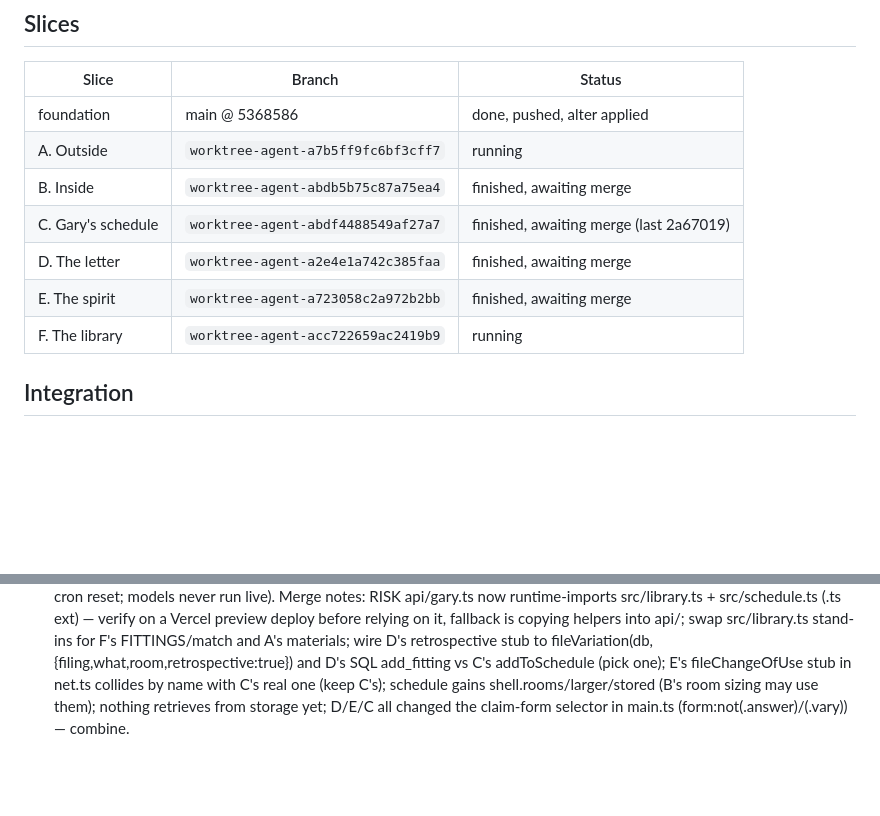
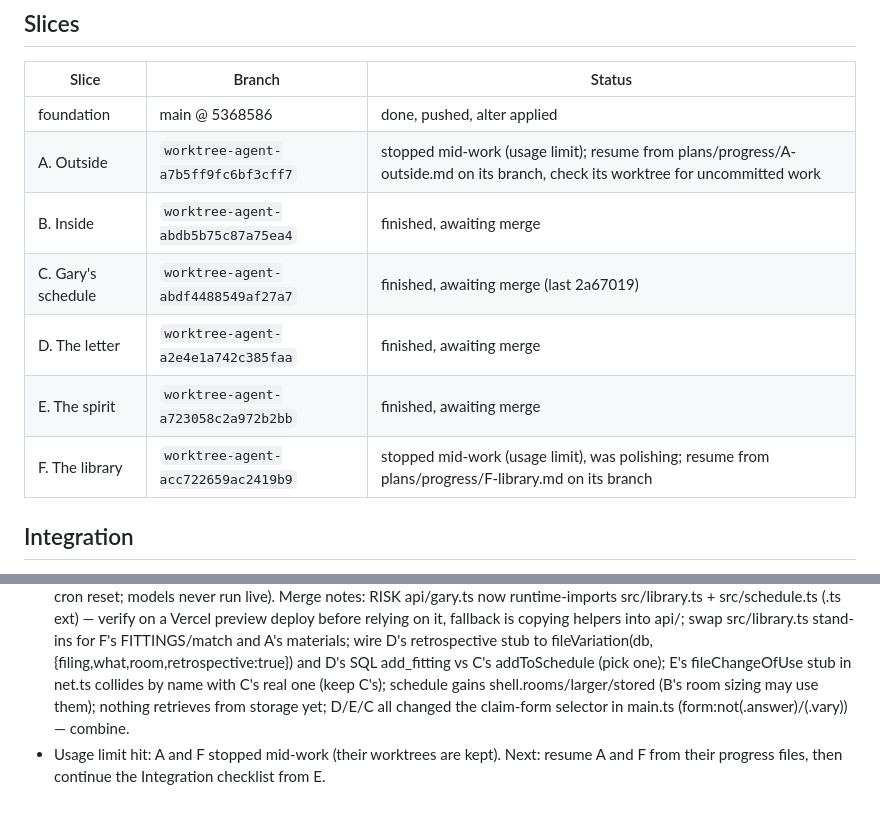
Before and after one commit to conro1108/the_commons, a Markdown page: plans/progress/README.md, 2 parts joined by grey strips. Drawn GitHub-style; blank space fills up the shorter version.

Commit message:
Progress: paused at usage limit
Co-Authored-By: Claude Opus 5.5 <noreply@anthropic.com>
Claude-Session: https://claude.ai/code/session_01DV4dvuibK6BXq2xHgvsbuv

```diff
--- a/plans/progress/README.md
+++ b/plans/progress/README.md
@@ -15,12 +15,12 @@ its progress file, carry on from the first unticked step.
 | Slice | Branch | Status |
 |---|---|---|
 | foundation | main @ 5368586 | done, pushed, alter applied |
-| A. Outside | `worktree-agent-a7b5ff9fc6bf3cff7` | running |
+| A. Outside | `worktree-agent-a7b5ff9fc6bf3cff7` | stopped mid-work (usage limit); resume from plans/progress/A-outside.md on its branch, check its worktree for uncommitted work |
 | B. Inside | `worktree-agent-abdb5b75c87a75ea4` | finished, awaiting merge |
 | C. Gary's schedule | `worktree-agent-abdf4488549af27a7` | finished, awaiting merge (last 2a67019) |
 | D. The letter | `worktree-agent-a2e4e1a742c385faa` | finished, awaiting merge |
 | E. The spirit | `worktree-agent-a723058c2a972b2bb` | finished, awaiting merge |
-| F. The library | `worktree-agent-acc722659ac2419b9` | running |
+| F. The library | `worktree-agent-acc722659ac2419b9` | stopped mid-work (usage limit), was polishing; resume from plans/progress/F-library.md on its branch |
 
 ## Integration
 
@@ -56,3 +56,4 @@ logic.sql), tick it below.
 - Connor: keep the tables.sql/logic.sql setup as groundwork for safer migrations later, but don't spend effort protecting data now; this work comes first. Wiping rows to unblock a merge is fine.
 - D finished (tags table in db/alters/4-letter.sql, crons the_commons_rounds 3h + the_commons_tags hourly; SQL unrun). Merge notes: point net.ts fileRetrospective() and gary.ts retrospective() (501 stub) at C's variations (mark tag 'filed', rule with condition, refused -> 'tagged' with new date); move the door questionnaire from gatepost to A's door; B can draw tags on inside things; scheduled() has an SQL twin on_schedule(), keep in step (D added a CLAUDE.md gotcha + map row; check it merges cleanly).
 - C finished (db/alters/3-schedule.sql: pieces, variations, placements room += 'store'; own queue + 2 crons placed after the cron reset; models never run live). Merge notes: RISK api/gary.ts now runtime-imports src/library.ts + src/schedule.ts (.ts ext) — verify on a Vercel preview deploy before relying on it, fallback is copying helpers into api/; swap src/library.ts stand-ins for F's FITTINGS/match and A's materials; wire D's retrospective stub to fileVariation(db,{filing,what,room,retrospective:true}) and D's SQL add_fitting vs C's addToSchedule (pick one); E's fileChangeOfUse stub in net.ts collides by name with C's real one (keep C's); schedule gains shell.rooms/larger/stored (B's room sizing may use them); nothing retrieves from storage yet; D/E/C all changed the claim-form selector in main.ts (form:not(.answer)/(.vary)) — combine.
+- Usage limit hit: A and F stopped mid-work (their worktrees are kept). Next: resume A and F from their progress files, then continue the Integration checklist from E.
```
